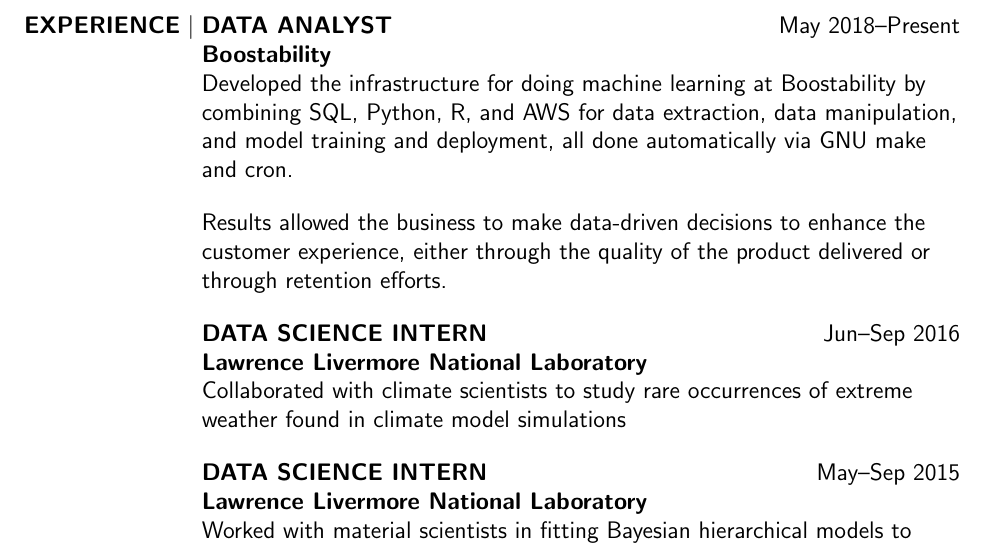
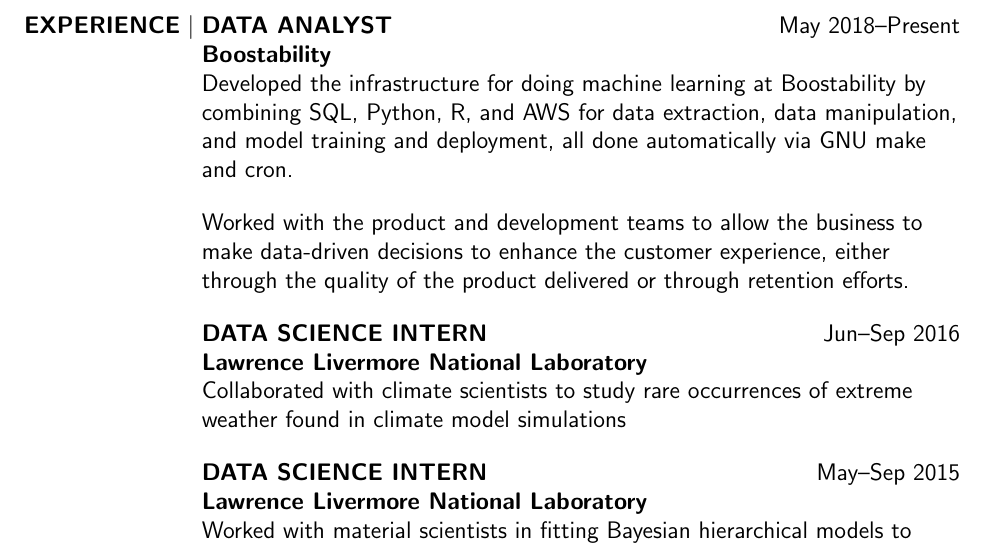
Before and after one commit to mickwar/resume, a LaTeX CV (resume.tex): part of the page, cut so that both start at the same text. Compiled offline with pdfLaTeX.

Commit message:
better wording

```diff
--- a/resume.tex
+++ b/resume.tex
@@ -75,7 +75,7 @@
 Developed the infrastructure for doing machine learning at Boostability by combining SQL, Python, R, and AWS for data extraction, data manipulation, and model training and deployment, all done automatically via GNU make and cron.
 \bigskip
 
-Results allowed the business to make data-driven decisions to enhance the customer experience, either through the quality of the product delivered or through retention efforts.
+Worked with the product and development teams to allow the business to make data-driven decisions to enhance the customer experience, either through the quality of the product delivered or through retention efforts.
         }
 
         \bigskip
```
Also changed, not shown: resume.pdf.
